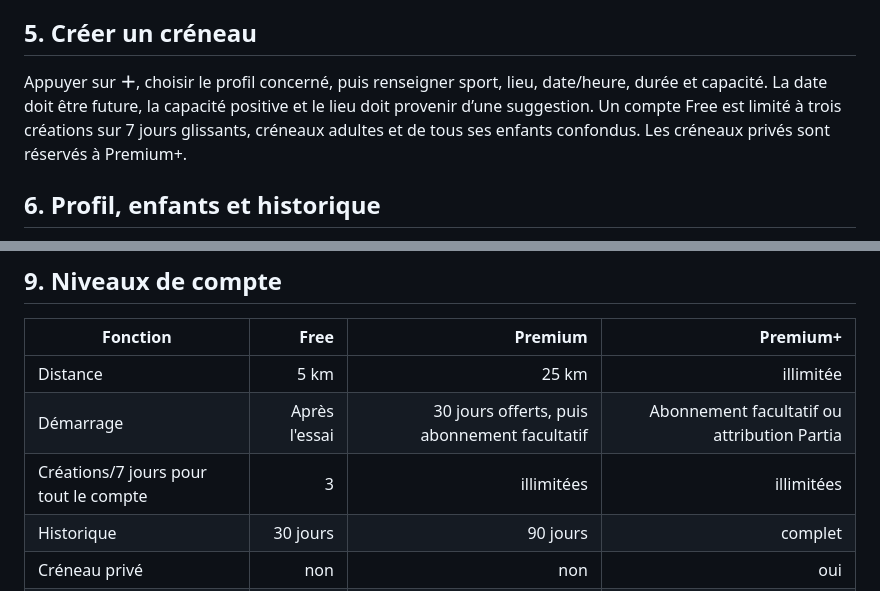
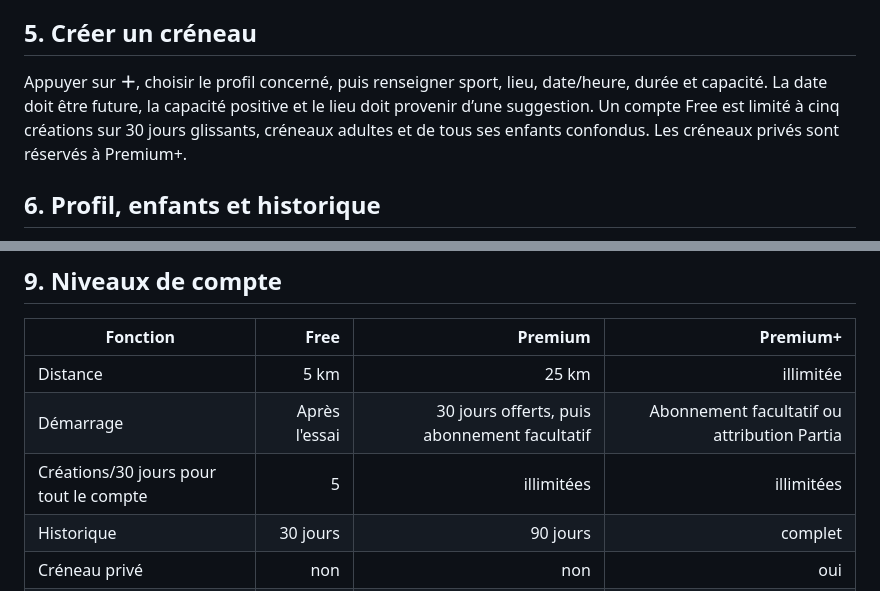
Before and after one commit to partia92501/partia-website, a Markdown page: docs/GUIDE_UTILISATEUR.md, 2 parts joined by grey strips. Rendered like a GitHub page.

Commit message:
Corrige la limite de creation obsolete dans le guide (3/7j -> 5/30j)

```diff
--- a/docs/GUIDE_UTILISATEUR.md
+++ b/docs/GUIDE_UTILISATEUR.md
@@ -30,7 +30,7 @@ Pour un créneau privé, saisir le code à six caractères reçu du créateur. L
 
 ## 5. Créer un créneau
 
-Appuyer sur **＋**, choisir le profil concerné, puis renseigner sport, lieu, date/heure, durée et capacité. La date doit être future, la capacité positive et le lieu doit provenir d’une suggestion. Un compte Free est limité à trois créations sur 7 jours glissants, créneaux adultes et de tous ses enfants confondus. Les créneaux privés sont réservés à Premium+.
+Appuyer sur **＋**, choisir le profil concerné, puis renseigner sport, lieu, date/heure, durée et capacité. La date doit être future, la capacité positive et le lieu doit provenir d’une suggestion. Un compte Free est limité à cinq créations sur 30 jours glissants, créneaux adultes et de tous ses enfants confondus. Les créneaux privés sont réservés à Premium+.
 
 ## 6. Profil, enfants et historique
 
@@ -59,7 +59,7 @@ Sur un appareil réel, autoriser les notifications. Elles annoncent notamment le
 |---|---:|---:|---:|
 | Distance | 5 km | 25 km | illimitée |
 | Démarrage | Après l'essai | 30 jours offerts, puis abonnement facultatif | Abonnement facultatif ou attribution Partia |
-| Créations/7 jours pour tout le compte | 3 | illimitées | illimitées |
+| Créations/30 jours pour tout le compte | 5 | illimitées | illimitées |
 | Historique | 30 jours | 90 jours | complet |
 | Créneau privé | non | non | oui |
 | Boost/mois | 0 | 1 | 3 |
```
